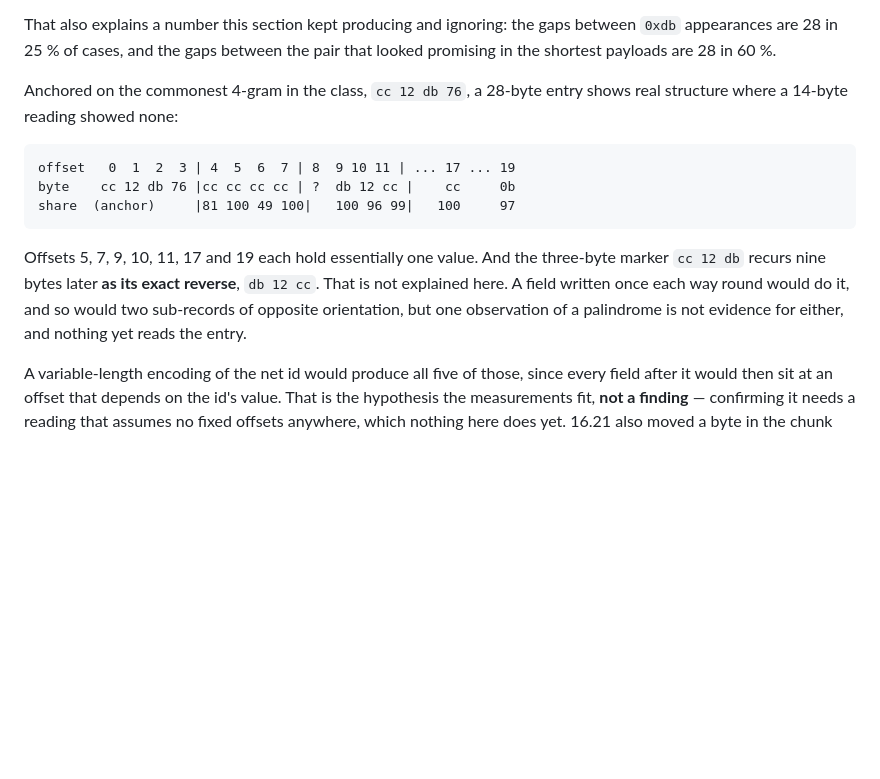
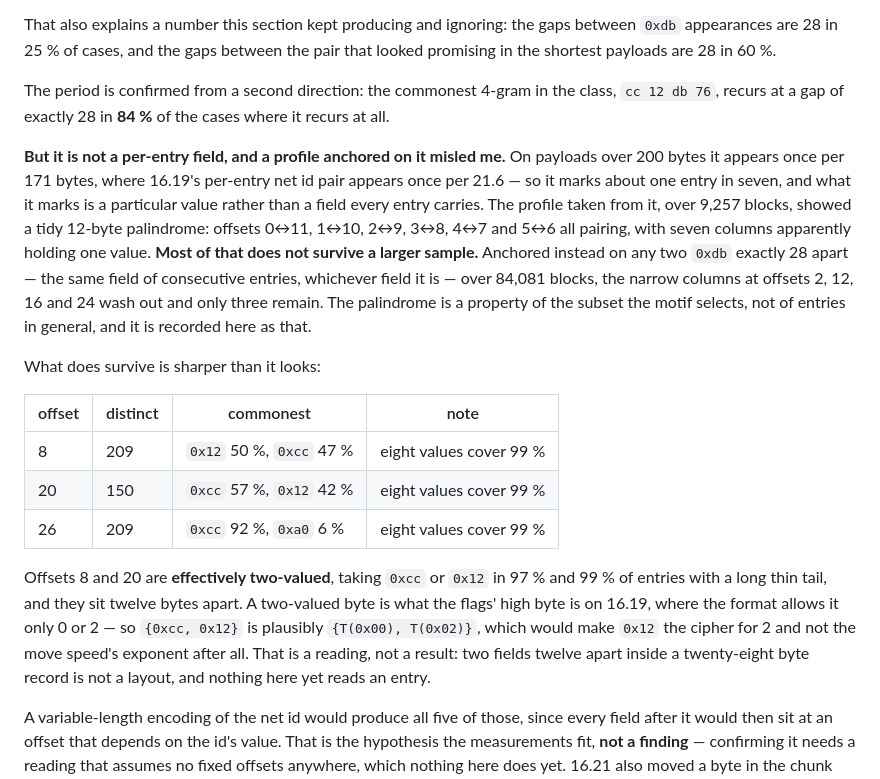
Before and after one commit to Toastaspiring/ROFL-X, a Markdown page: docs/EXPLORE.md, the part around the change. GitHub-like rendering; blank space fills up the shorter version.

Commit message:
16.21: correcting the palindrome, which was a subset and not the entry
The last commit reported a 28-byte entry showing seven columns holding
essentially one value, and a three-byte marker recurring nine bytes
later as its exact reverse. The 28 stands and is now confirmed twice
over -- the commonest 4-gram recurs at a gap of exactly 28 in 84% of
the cases where it recurs at all. The rest of that reading does not.

The anchor was wrong for the claim. The motif cc 12 db 76 is not a
per-entry field: on payloads over 200 bytes it appears once per 171,
where 16.19's per-entry net id pair appears once per 21.6. So it marks
about one entry in seven, and what it marks is a particular value rather
than a field every entry carries -- which makes the profile taken from
it a description of that subset, not of entries.

Re-anchored on any two 0xdb exactly 28 apart, which is the same field of
consecutive entries whichever field it is, and over 84,081 blocks rather
than 9,257, the narrow columns at offsets 2, 12, 16 and 24 wash out.
Four of the seven were small-sample noise and the palindrome goes with
them.

Three columns survive, and two are sharper than they first looked:

   offset   distinct   commonest                  coverage
      8        209     0x12 50%, 0xcc 47%         eight values cover 99%
     20        150     0xcc 57%, 0x12 42%         eight values cover 99%
     26        209     0xcc 92%, 0xa0  6%         eight values cover 99%

Offsets 8 and 20 are effectively two-valued, taking 0xcc or 0x12 in 97%
and 99% of entries with a long thin tail, twelve bytes apart. A
two-valued byte is what the flags high byte is on 16.19, where the
format allows only 0 or 2, so {0xcc, 0x12} is plausibly
{T(0x00), T(0x02)} -- which would make 0x12 the cipher for 2 rather than
the move speed's exponent, as the frequency ranking had suggested.

That is a reading and is written down as one. Two fields twelve apart
inside a twenty-eight byte record is not a layout, and nothing here yet
reads an entry.

````diff
--- a/docs/EXPLORE.md
+++ b/docs/EXPLORE.md
@@ -2766,21 +2766,40 @@ the gaps between `0xdb` appearances are 28 in 25 % of cases, and the gaps
 between the pair that looked promising in the shortest payloads are 28
 in 60 %.
 
-Anchored on the commonest 4-gram in the class, `cc 12 db 76`, a 28-byte
-entry shows real structure where a 14-byte reading showed none:
-
-```
-offset   0  1  2  3 | 4  5  6  7 | 8  9 10 11 | ... 17 ... 19
-byte    cc 12 db 76 |cc cc cc cc | ?  db 12 cc |    cc     0b
-share  (anchor)     |81 100 49 100|   100 96 99|   100     97
-```
-
-Offsets 5, 7, 9, 10, 11, 17 and 19 each hold essentially one value. And
-the three-byte marker `cc 12 db` recurs nine bytes later **as its exact
-reverse**, `db 12 cc`. That is not explained here. A field written once
-each way round would do it, and so would two sub-records of opposite
-orientation, but one observation of a palindrome is not evidence for
-either, and nothing yet reads the entry.
+The period is confirmed from a second direction: the commonest 4-gram in
+the class, `cc 12 db 76`, recurs at a gap of exactly 28 in **84 %** of
+the cases where it recurs at all.
+
+**But it is not a per-entry field, and a profile anchored on it misled
+me.** On payloads over 200 bytes it appears once per 171 bytes, where
+16.19's per-entry net id pair appears once per 21.6 — so it marks about
+one entry in seven, and what it marks is a particular value rather than
+a field every entry carries. The profile taken from it, over 9,257
+blocks, showed a tidy 12-byte palindrome: offsets 0↔11, 1↔10, 2↔9, 3↔8,
+4↔7 and 5↔6 all pairing, with seven columns apparently holding one
+value. **Most of that does not survive a larger sample.** Anchored
+instead on any two `0xdb` exactly 28 apart — the same field of
+consecutive entries, whichever field it is — over 84,081 blocks, the
+narrow columns at offsets 2, 12, 16 and 24 wash out and only three
+remain. The palindrome is a property of the subset the motif selects,
+not of entries in general, and it is recorded here as that.
+
+What does survive is sharper than it looks:
+
+| offset | distinct | commonest | note |
+| --- | --- | --- | --- |
+| 8 | 209 | `0x12` 50 %, `0xcc` 47 % | eight values cover 99 % |
+| 20 | 150 | `0xcc` 57 %, `0x12` 42 % | eight values cover 99 % |
+| 26 | 209 | `0xcc` 92 %, `0xa0` 6 % | eight values cover 99 % |
+
+Offsets 8 and 20 are **effectively two-valued**, taking `0xcc` or `0x12`
+in 97 % and 99 % of entries with a long thin tail, and they sit twelve
+bytes apart. A two-valued byte is what the flags' high byte is on 16.19,
+where the format allows it only 0 or 2 — so `{0xcc, 0x12}` is plausibly
+`{T(0x00), T(0x02)}`, which would make `0x12` the cipher for 2 and not
+the move speed's exponent after all. That is a reading, not a result:
+two fields twelve apart inside a twenty-eight byte record is not a
+layout, and nothing here yet reads an entry.
 
 A variable-length encoding of the net id would produce all five of
 those, since every field after it would then sit at an offset that
````
Also changed, not shown: docs/ROADMAP.md (+12 -3 lines).
